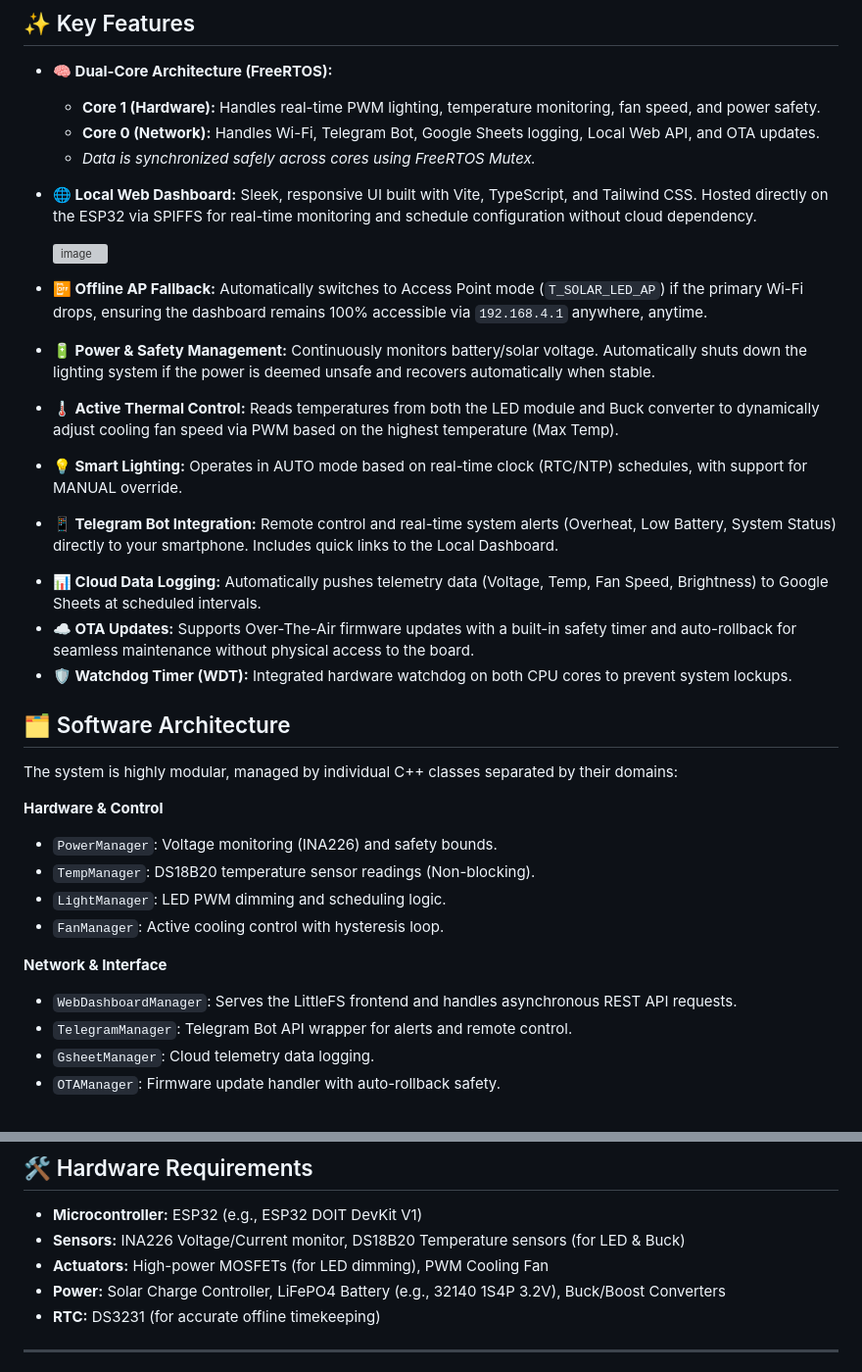
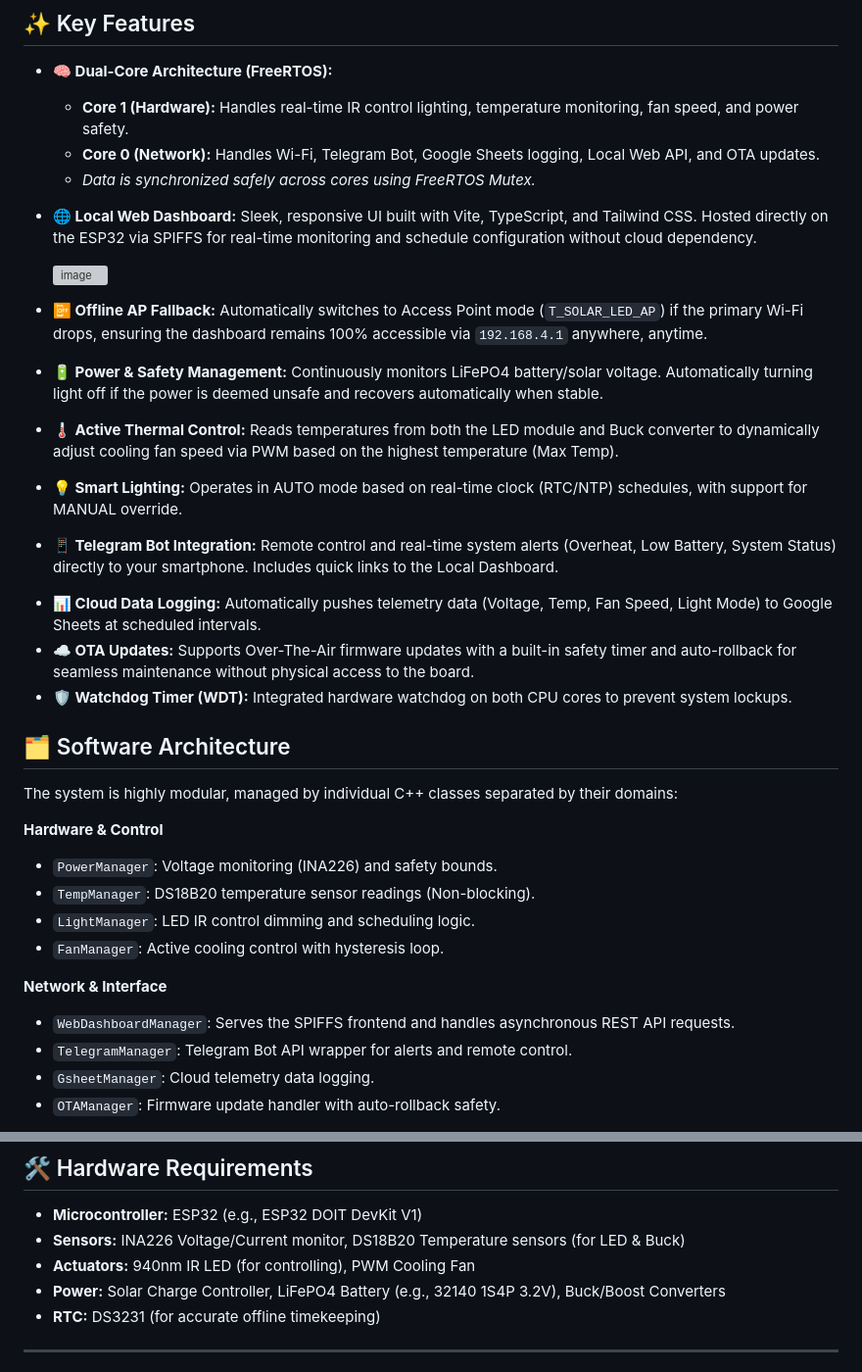
Before and after one commit to bossuperior/Solar-LED-Controller, a Markdown page: README.md, 2 parts joined by grey strips. Shown at 98% size. GitHub-like rendering; grey boxes are pictures that could not be loaded.

Commit message:
Refactor: Update README to clarify IR control functionality and improve battery management descriptions

```diff
--- a/README.md
+++ b/README.md
@@ -14,7 +14,7 @@ An industrial-grade, dual-core ESP32 controller designed for solar-powered LED l
 ## ✨ Key Features
 
 * **🧠 Dual-Core Architecture (FreeRTOS):**
-  * **Core 1 (Hardware):** Handles real-time PWM lighting, temperature monitoring, fan speed, and power safety.
+  * **Core 1 (Hardware):** Handles real-time IR control lighting, temperature monitoring, fan speed, and power safety.
   * **Core 0 (Network):** Handles Wi-Fi, Telegram Bot, Google Sheets logging, Local Web API, and OTA updates.
   * *Data is synchronized safely across cores using FreeRTOS Mutex.*
 * **🌐 Local Web Dashboard:** Sleek, responsive UI built with Vite, TypeScript, and Tailwind CSS. Hosted directly on the ESP32 via SPIFFS for real-time monitoring and schedule configuration without cloud dependency.
@@ -22,11 +22,11 @@ An industrial-grade, dual-core ESP32 controller designed for solar-powered LED l
   <img width="1890" height="934" alt="image" src="https://github.com/user-attachments/assets/b3ad4c06-3f78-4ab6-80b1-bc2488ff0b87" />
 
 * **📴 Offline AP Fallback:** Automatically switches to Access Point mode (`T_SOLAR_LED_AP`) if the primary Wi-Fi drops, ensuring the dashboard remains 100% accessible via `192.168.4.1` anywhere, anytime.
-* **🔋 Power & Safety Management:** Continuously monitors battery/solar voltage. Automatically shuts down the lighting system if the power is deemed unsafe and recovers automatically when stable.
+* **🔋 Power & Safety Management:** Continuously monitors LiFePO4 battery/solar voltage. Automatically turning light off if the power is deemed unsafe and recovers automatically when stable.
 * **🌡️ Active Thermal Control:** Reads temperatures from both the LED module and Buck converter to dynamically adjust cooling fan speed via PWM based on the highest temperature (Max Temp).
 * **💡 Smart Lighting:** Operates in AUTO mode based on real-time clock (RTC/NTP) schedules, with support for MANUAL override.
 * **📱 Telegram Bot Integration:** Remote control and real-time system alerts (Overheat, Low Battery, System Status) directly to your smartphone. Includes quick links to the Local Dashboard.
-- **📊 Cloud Data Logging:** Automatically pushes telemetry data (Voltage, Temp, Fan Speed, Brightness) to Google Sheets at scheduled intervals.
+- **📊 Cloud Data Logging:** Automatically pushes telemetry data (Voltage, Temp, Fan Speed, Light Mode) to Google Sheets at scheduled intervals.
 - **☁️ OTA Updates:** Supports Over-The-Air firmware updates with a built-in safety timer and auto-rollback for seamless maintenance without physical access to the board.
 - **🛡️ Watchdog Timer (WDT):** Integrated hardware watchdog on both CPU cores to prevent system lockups.
 
@@ -37,11 +37,11 @@ The system is highly modular, managed by individual C++ classes separated by the
 **Hardware & Control**
 * `PowerManager`: Voltage monitoring (INA226) and safety bounds.
 * `TempManager`: DS18B20 temperature sensor readings (Non-blocking).
-* `LightManager`: LED PWM dimming and scheduling logic.
+* `LightManager`: LED IR control dimming and scheduling logic.
 * `FanManager`: Active cooling control with hysteresis loop.
 
 **Network & Interface**
-* `WebDashboardManager`: Serves the LittleFS frontend and handles asynchronous REST API requests.
+* `WebDashboardManager`: Serves the SPIFFS frontend and handles asynchronous REST API requests.
 * `TelegramManager`: Telegram Bot API wrapper for alerts and remote control.
 * `GsheetManager`: Cloud telemetry data logging.
 * `OTAManager`: Firmware update handler with auto-rollback safety.
@@ -56,7 +56,7 @@ The system is highly modular, managed by individual C++ classes separated by the
 
 * **Microcontroller:** ESP32 (e.g., ESP32 DOIT DevKit V1)
 * **Sensors:** INA226 Voltage/Current monitor, DS18B20 Temperature sensors (for LED & Buck)
-* **Actuators:** High-power MOSFETs (for LED dimming), PWM Cooling Fan
+* **Actuators:** 940nm IR LED (for controlling), PWM Cooling Fan
 * **Power:** Solar Charge Controller, LiFePO4 Battery (e.g., 32140 1S4P 3.2V), Buck/Boost Converters
 * **RTC:** DS3231 (for accurate offline timekeeping)
 
```
